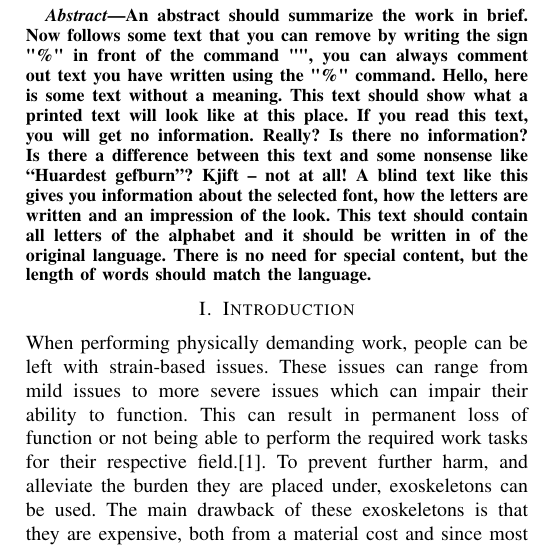
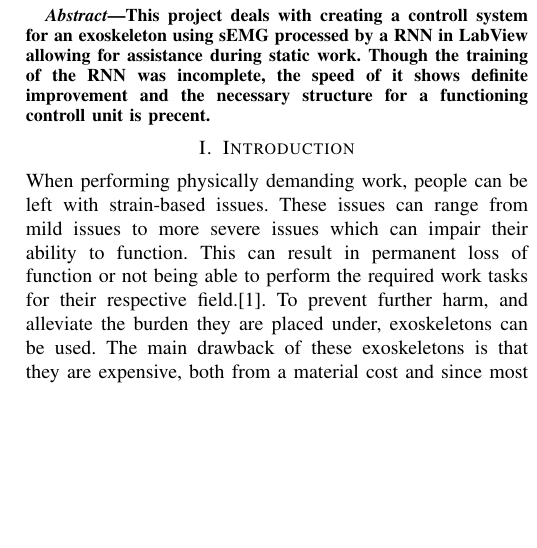
Before and after one commit to DanRyten/EXO1, a LaTeX paper (LaTeX/main.tex, which reads LaTeX/sections/abstract.tex): part of one column of page 1 of 6 before the commit and part of one column of page 1 of 5 after it, cut at the place of the change, the shorter picture padded with empty space. Compiled offline with pdfLaTeX.

Commit message:
abstract

```diff
--- a/LaTeX/sections/abstract.tex
+++ b/LaTeX/sections/abstract.tex
@@ -1,5 +1,7 @@
 \begin{abstract}
-An abstract should summarize the work in brief. Now follows some text that you can remove by writing the sign "\%" in front of the command "", you can always comment out text you have written using the "\%" command.
-\blindtext
+This project deals with creating a controll system for an exoskeleton using \acrshort{semg} processed by a \acrshort{rnn} in LabView
+allowing for assistance during static work.
+Though the training of the \acrshort{rnn} was incomplete, the speed of it shows definite improvement and the necessary structure
+for a functioning controll unit is precent.
 
 \end{abstract}
```
